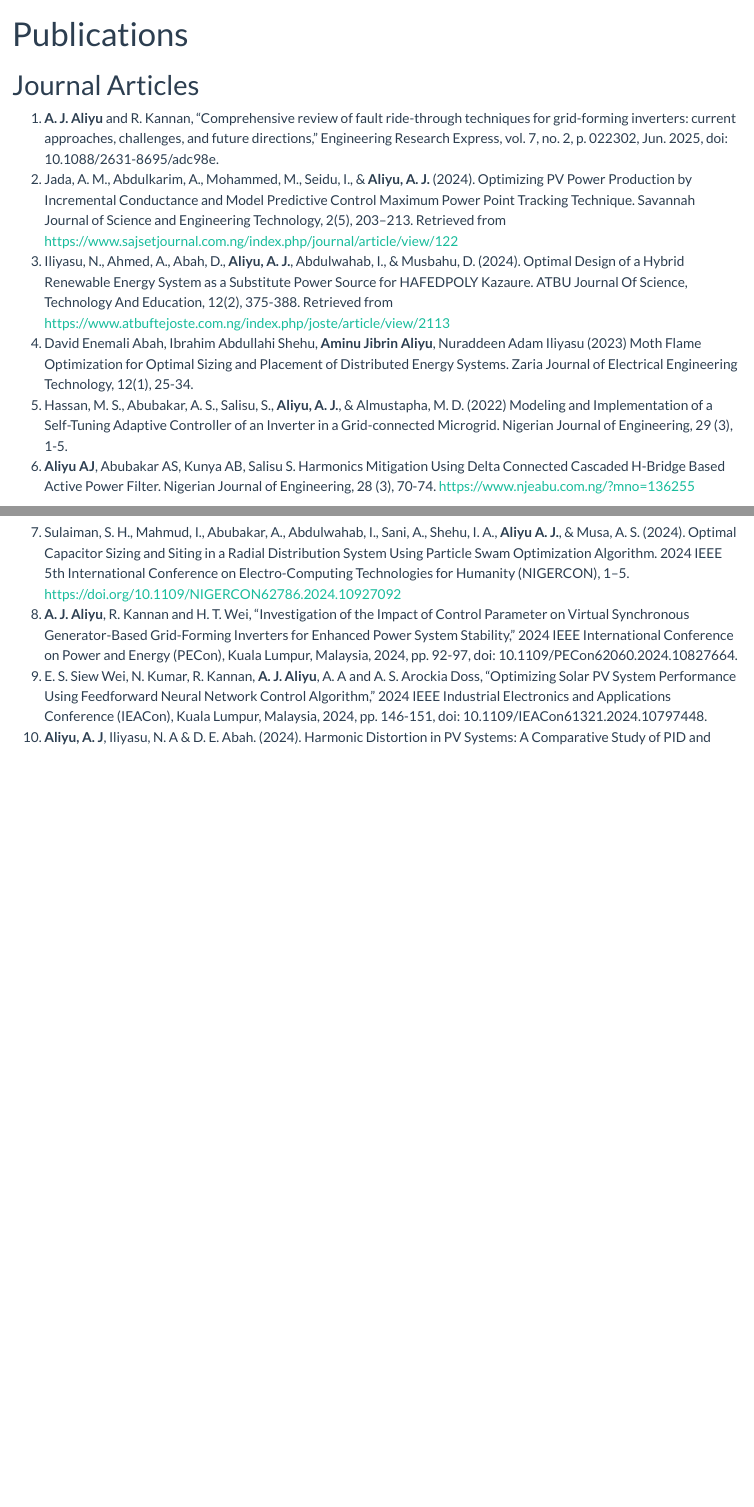
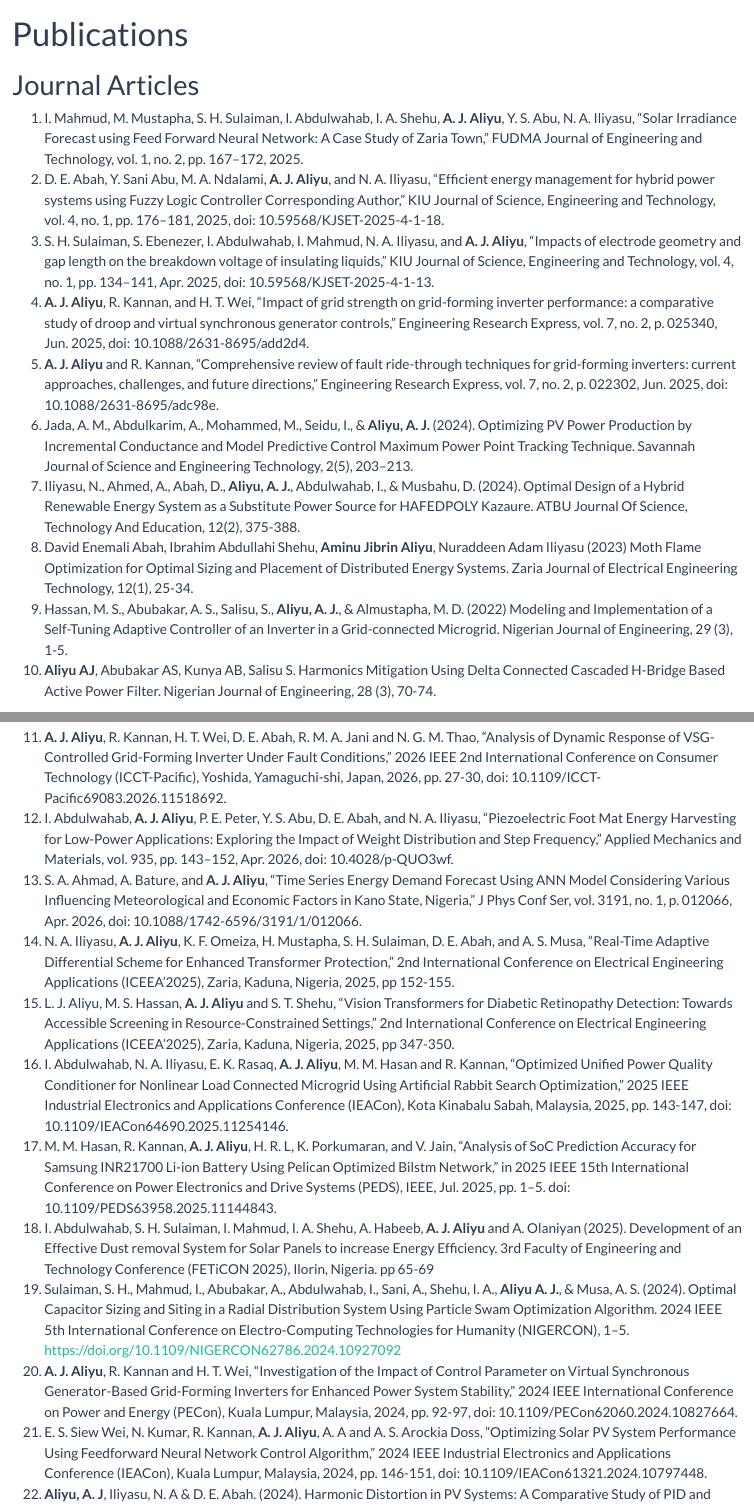
Before and after one commit to aminujaliyu/aminujaliyu.github.io, a Quarto document (publications.qmd): the page in a window 1100 px wide, from its top, and a second part further down, joined at a grey line. Rendered offline with R 4.5, knitr and Pandoc in place of Quarto, with nearby package versions.

Commit message:
Update publications.qmd
updated my publications

```diff
--- a/publications.qmd
+++ b/publications.qmd
@@ -4,15 +4,27 @@ title: "Publications"
 
 # Journal Articles
 
-1.	**A. J. Aliyu** and R. Kannan, “Comprehensive review of fault ride-through techniques for grid-forming inverters: current approaches, challenges, and future directions,” Engineering Research Express, vol. 7, no. 2, p. 022302, Jun. 2025, doi: 10.1088/2631-8695/adc98e.
-2. Jada, A. M., Abdulkarim, A., Mohammed, M., Seidu, I., & **Aliyu, A. J.** (2024). Optimizing PV Power Production by Incremental Conductance and Model Predictive Control Maximum Power Point Tracking Technique. Savannah Journal of Science and Engineering Technology, 2(5), 203–213. Retrieved from https://www.sajsetjournal.com.ng/index.php/journal/article/view/122
-3.	Iliyasu, N., Ahmed, A., Abah, D., **Aliyu, A. J.**, Abdulwahab, I., & Musbahu, D. (2024). Optimal Design of a Hybrid Renewable Energy System as a Substitute Power Source for HAFEDPOLY Kazaure. ATBU Journal Of Science, Technology And Education, 12(2), 375-388. Retrieved from https://www.atbuftejoste.com.ng/index.php/joste/article/view/2113
-4.	David Enemali Abah, Ibrahim Abdullahi Shehu, **Aminu Jibrin Aliyu**, Nuraddeen Adam Iliyasu (2023) Moth Flame Optimization for Optimal Sizing and Placement of Distributed Energy Systems. Zaria Journal of Electrical Engineering Technology, 12(1), 25-34.
-5.	Hassan, M. S., Abubakar, A. S., Salisu, S., **Aliyu, A. J.**, & Almustapha, M. D.  (2022) Modeling and Implementation of a Self-Tuning Adaptive Controller of an Inverter in a Grid-connected Microgrid. Nigerian Journal of Engineering, 29 (3), 1-5.
-6.	 **Aliyu AJ**, Abubakar AS, Kunya AB, Salisu S. Harmonics Mitigation Using Delta Connected Cascaded H-Bridge Based Active Power Filter. Nigerian Journal of Engineering, 28 (3), 70-74. https://www.njeabu.com.ng/?mno=136255
+1.	I. Mahmud, M. Mustapha, S. H. Sulaiman, I. Abdulwahab, I. A. Shehu, **A. J. Aliyu**, Y. S. Abu, N. A. Iliyasu, “Solar Irradiance Forecast using Feed Forward Neural Network: A Case Study of Zaria Town,” FUDMA Journal of Engineering and Technology, vol. 1, no. 2, pp. 167–172, 2025.
+2.	D. E. Abah, Y. Sani Abu, M. A. Ndalami, **A. J. Aliyu**, and N. A. Iliyasu, “Efficient energy management for hybrid power systems using Fuzzy Logic Controller Corresponding Author,” KIU Journal of Science, Engineering and Technology, vol. 4, no. 1, pp. 176–181, 2025, doi: 10.59568/KJSET-2025-4-1-18.
+3.	S. H. Sulaiman, S. Ebenezer, I. Abdulwahab, I. Mahmud, N. A. Iliyasu, and **A. J. Aliyu**, “Impacts of electrode geometry and gap length on the breakdown voltage of insulating liquids,” KIU Journal of Science, Engineering and Technology, vol. 4, no. 1, pp. 134–141, Apr. 2025, doi: 10.59568/KJSET-2025-4-1-13.
+4.	**A. J. Aliyu**, R. Kannan, and H. T. Wei, “Impact of grid strength on grid-forming inverter performance: a comparative study of droop and virtual synchronous generator controls,” Engineering Research Express, vol. 7, no. 2, p. 025340, Jun. 2025, doi: 10.1088/2631-8695/add2d4.
+5.	**A. J. Aliyu** and R. Kannan, “Comprehensive review of fault ride-through techniques for grid-forming inverters: current approaches, challenges, and future directions,” Engineering Research Express, vol. 7, no. 2, p. 022302, Jun. 2025, doi: 10.1088/2631-8695/adc98e.
+6.	Jada, A. M., Abdulkarim, A., Mohammed, M., Seidu, I., & **Aliyu, A. J.** (2024). Optimizing PV Power Production by Incremental Conductance and Model Predictive Control Maximum Power Point Tracking Technique. Savannah Journal of Science and Engineering Technology, 2(5), 203–213.
+7.	Iliyasu, N., Ahmed, A., Abah, D., **Aliyu, A. J.**, Abdulwahab, I., & Musbahu, D. (2024). Optimal Design of a Hybrid Renewable Energy System as a Substitute Power Source for HAFEDPOLY Kazaure. ATBU Journal Of Science, Technology And Education, 12(2), 375-388.
+8.	David Enemali Abah, Ibrahim Abdullahi Shehu, **Aminu Jibrin Aliyu**, Nuraddeen Adam Iliyasu (2023) Moth Flame Optimization for Optimal Sizing and Placement of Distributed Energy Systems. Zaria Journal of Electrical Engineering Technology, 12(1), 25-34.
+9.	Hassan, M. S., Abubakar, A. S., Salisu, S., **Aliyu, A. J.**, & Almustapha, M. D.  (2022) Modeling and Implementation of a Self-Tuning Adaptive Controller of an Inverter in a Grid-connected Microgrid. Nigerian Journal of Engineering, 29 (3), 1-5.
+10.	**Aliyu AJ**, Abubakar AS, Kunya AB, Salisu S. Harmonics Mitigation Using Delta Connected Cascaded H-Bridge Based Active Power Filter. Nigerian Journal of Engineering, 28 (3), 70-74.
+
 
 # Conference Proceedings Papers
-7.	Sulaiman, S. H., Mahmud, I., Abubakar, A., Abdulwahab, I., Sani, A., Shehu, I. A., **Aliyu A. J.**, & Musa, A. S. (2024). Optimal Capacitor Sizing and Siting in a Radial Distribution System Using Particle Swam Optimization Algorithm. 2024 IEEE 5th International Conference on Electro-Computing Technologies for Humanity (NIGERCON), 1–5. https://doi.org/10.1109/NIGERCON62786.2024.10927092
-8.	**A. J. Aliyu**, R. Kannan and H. T. Wei, "Investigation of the Impact of Control Parameter on Virtual Synchronous Generator-Based Grid-Forming Inverters for Enhanced Power System Stability," 2024 IEEE International Conference on Power and Energy (PECon), Kuala Lumpur, Malaysia, 2024, pp. 92-97, doi: 10.1109/PECon62060.2024.10827664.
-9.	E. S. Siew Wei, N. Kumar, R. Kannan, **A. J. Aliyu**, A. A and A. S. Arockia Doss, "Optimizing Solar PV System Performance Using Feedforward Neural Network Control Algorithm," 2024 IEEE Industrial Electronics and Applications Conference (IEACon), Kuala Lumpur, Malaysia, 2024, pp. 146-151, doi: 10.1109/IEACon61321.2024.10797448.
-10.	**Aliyu, A. J**, Iliyasu, N. A & D. E. Abah. (2024). Harmonic Distortion in PV Systems: A Comparative Study of PID and ANN Controllers. 2nd Faculty of Engineering and Technology Conference (FETiCON 2024), 65-69.
+11.	**A. J. Aliyu**, R. Kannan, H. T. Wei, D. E. Abah, R. M. A. Jani and N. G. M. Thao, "Analysis of Dynamic Response of VSG-Controlled Grid-Forming Inverter Under Fault Conditions," 2026 IEEE 2nd International Conference on Consumer Technology (ICCT-Pacific), Yoshida, Yamaguchi-shi, Japan, 2026, pp. 27-30, doi: 10.1109/ICCT-Pacific69083.2026.11518692.
+12.	I. Abdulwahab, **A. J. Aliyu**, P. E. Peter, Y. S. Abu, D. E. Abah, and N. A. Iliyasu, “Piezoelectric Foot Mat Energy Harvesting for Low-Power Applications: Exploring the Impact of Weight Distribution and Step Frequency,” Applied Mechanics and Materials, vol. 935, pp. 143–152, Apr. 2026, doi: 10.4028/p-QUO3wf.
+13.	S. A. Ahmad, A. Bature, and **A. J. Aliyu**, “Time Series Energy Demand Forecast Using ANN Model Considering Various Influencing Meteorological and Economic Factors in Kano State, Nigeria,” J Phys Conf Ser, vol. 3191, no. 1, p. 012066, Apr. 2026, doi: 10.1088/1742-6596/3191/1/012066.
+14.	N. A. Iliyasu, **A. J. Aliyu**, K. F. Omeiza, H. Mustapha, S. H. Sulaiman, D. E. Abah, and A. S. Musa, “Real-Time Adaptive Differential Scheme for Enhanced Transformer Protection,” 2nd International Conference on Electrical Engineering Applications (ICEEA'2025), Zaria, Kaduna, Nigeria, 2025, pp 152-155.
+15.	L. J. Aliyu, M. S. Hassan, **A. J. Aliyu** and S. T. Shehu, “Vision Transformers for Diabetic Retinopathy Detection: Towards Accessible Screening in Resource-Constrained Settings,” 2nd International Conference on Electrical Engineering Applications (ICEEA'2025), Zaria, Kaduna, Nigeria, 2025, pp 347-350.
+16.	I. Abdulwahab, N. A. Iliyasu, E. K. Rasaq, **A. J. Aliyu**, M. M. Hasan and R. Kannan, "Optimized Unified Power Quality Conditioner for Nonlinear Load Connected Microgrid Using Artificial Rabbit Search Optimization," 2025 IEEE Industrial Electronics and Applications Conference (IEACon), Kota Kinabalu Sabah, Malaysia, 2025, pp. 143-147, doi: 10.1109/IEACon64690.2025.11254146.
+17.	M. M. Hasan, R. Kannan, **A. J. Aliyu**, H. R. L, K. Porkumaran, and V. Jain, “Analysis of SoC Prediction Accuracy for Samsung INR21700 Li-ion Battery Using Pelican Optimized Bilstm Network,” in 2025 IEEE 15th International Conference on Power Electronics and Drive Systems (PEDS), IEEE, Jul. 2025, pp. 1–5. doi: 10.1109/PEDS63958.2025.11144843.
+18.	I. Abdulwahab, S. H. Sulaiman, I. Mahmud, I. A. Shehu, A. Habeeb, **A. J. Aliyu** and A. Olaniyan (2025). Development of an Effective Dust removal System for Solar Panels to increase Energy Efficiency. 3rd Faculty of Engineering and Technology Conference (FETiCON 2025), Ilorin, Nigeria. pp 65-69
+19.	Sulaiman, S. H., Mahmud, I., Abubakar, A., Abdulwahab, I., Sani, A., Shehu, I. A., **Aliyu A. J.**, & Musa, A. S. (2024). Optimal Capacitor Sizing and Siting in a Radial Distribution System Using Particle Swam Optimization Algorithm. 2024 IEEE 5th International Conference on Electro-Computing Technologies for Humanity (NIGERCON), 1–5. https://doi.org/10.1109/NIGERCON62786.2024.10927092
+20.	**A. J. Aliyu**, R. Kannan and H. T. Wei, "Investigation of the Impact of Control Parameter on Virtual Synchronous Generator-Based Grid-Forming Inverters for Enhanced Power System Stability," 2024 IEEE International Conference on Power and Energy (PECon), Kuala Lumpur, Malaysia, 2024, pp. 92-97, doi: 10.1109/PECon62060.2024.10827664.
+21.	E. S. Siew Wei, N. Kumar, R. Kannan, **A. J. Aliyu**, A. A and A. S. Arockia Doss, "Optimizing Solar PV System Performance Using Feedforward Neural Network Control Algorithm," 2024 IEEE Industrial Electronics and Applications Conference (IEACon), Kuala Lumpur, Malaysia, 2024, pp. 146-151, doi: 10.1109/IEACon61321.2024.10797448.
```
Also changed, not shown: publications.qmd (4 more changed lines).
